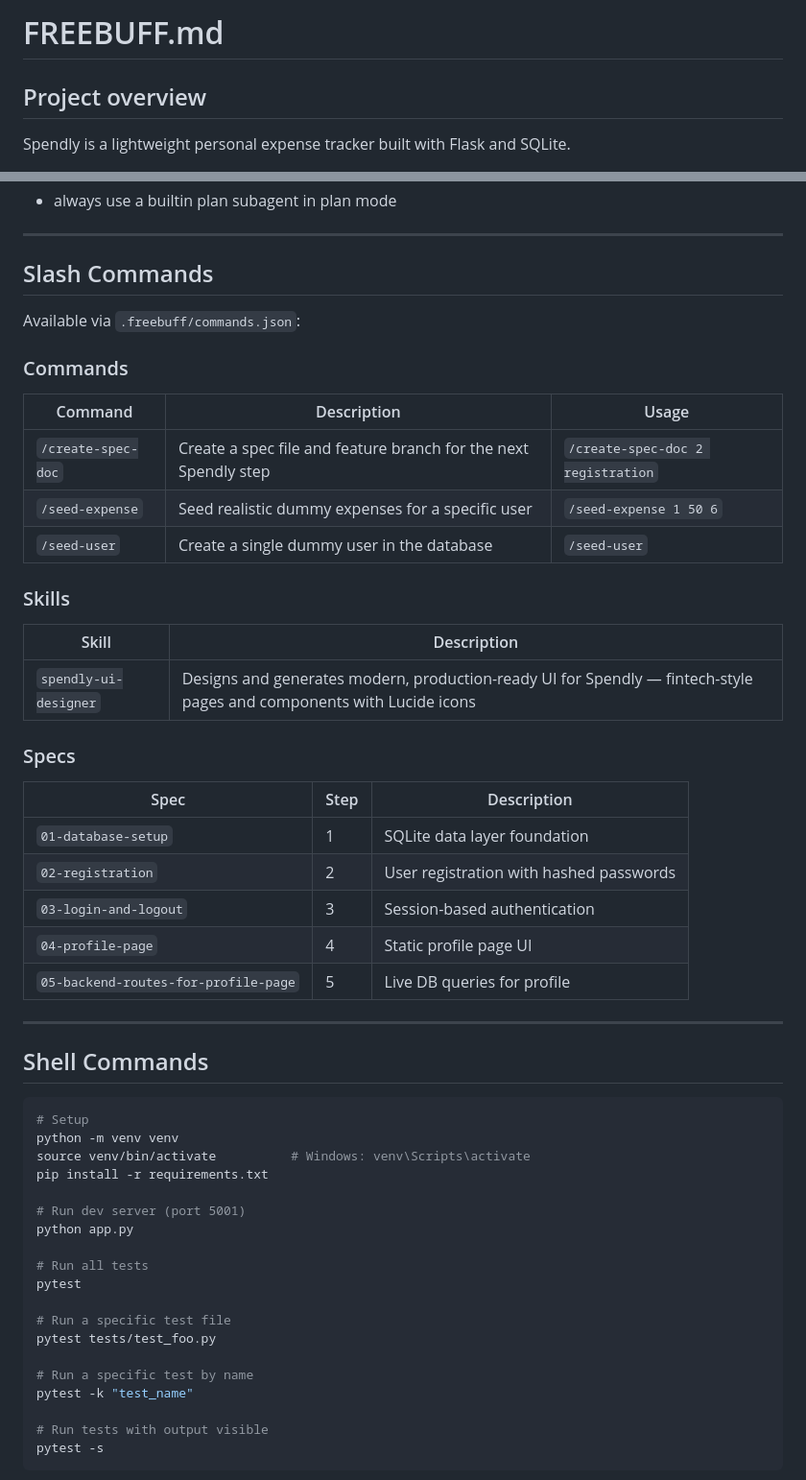
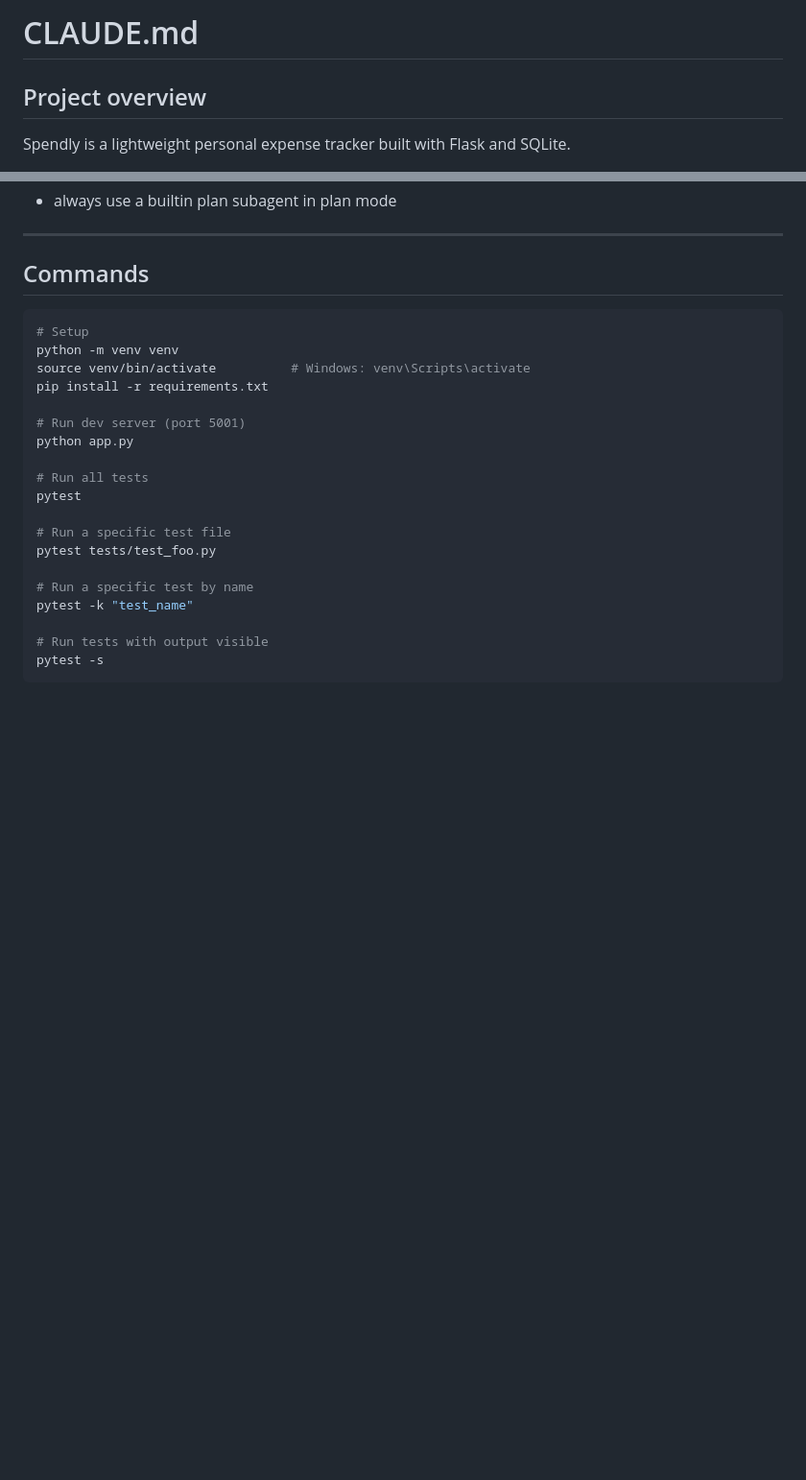
Before and after one commit to AvinashOraon123/spendly, a Markdown page: CLAUDE.md, 2 parts joined by grey strips. Shown at 96% size. GitHub-like rendering; blank space fills up the shorter version.

````diff
--- a/CLAUDE.md
+++ b/CLAUDE.md
@@ -1,4 +1,4 @@
-# FREEBUFF.md
+# CLAUDE.md
 
 ## Project overview
 
@@ -63,34 +63,7 @@ spendly/
 
 ---
 
-## Slash Commands
-
-Available via `.freebuff/commands.json`:
-
-### Commands
-| Command | Description | Usage |
-|---|---|---|
-| `/create-spec-doc` | Create a spec file and feature branch for the next Spendly step | `/create-spec-doc 2 registration` |
-| `/seed-expense` | Seed realistic dummy expenses for a specific user | `/seed-expense 1 50 6` |
-| `/seed-user` | Create a single dummy user in the database | `/seed-user` |
-
-### Skills
-| Skill | Description |
-|---|---|
-| `spendly-ui-designer` | Designs and generates modern, production-ready UI for Spendly — fintech-style pages and components with Lucide icons |
-
-### Specs
-| Spec | Step | Description |
-|---|---|---|
-| `01-database-setup` | 1 | SQLite data layer foundation |
-| `02-registration` | 2 | User registration with hashed passwords |
-| `03-login-and-logout` | 3 | Session-based authentication |
-| `04-profile-page` | 4 | Static profile page UI |
-| `05-backend-routes-for-profile-page` | 5 | Live DB queries for profile |
-
----
-
-## Shell Commands
+## Commands
 ```bash
 # Setup
 python -m venv venv
````
